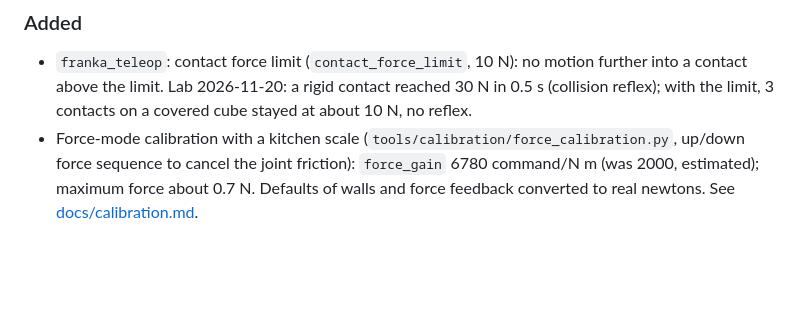
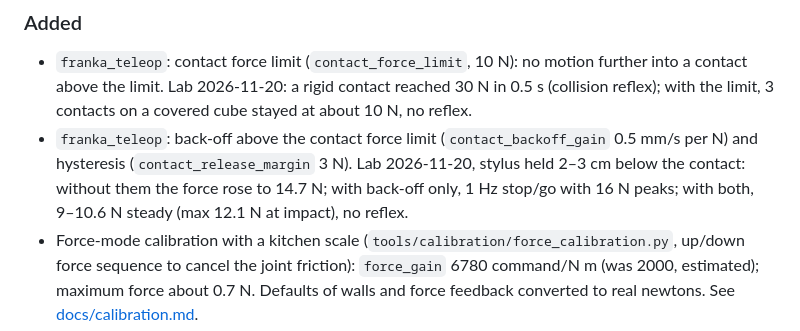
Before and after one commit to nicola-gaiotto/haptic-teleoperation-touch-franka, a Markdown page: CHANGELOG.md, the part around the change. Rendered like a GitHub page; blank space fills up the shorter version.

```diff
--- a/CHANGELOG.md
+++ b/CHANGELOG.md
@@ -8,6 +8,10 @@ Format: `## [version] - date` followed by what was added, changed or fixed.
 - `franka_teleop`: contact force limit (`contact_force_limit`, 10 N): no motion further into a
   contact above the limit. Lab 2026-11-20: a rigid contact reached 30 N in 0.5 s (collision
   reflex); with the limit, 3 contacts on a covered cube stayed at about 10 N, no reflex.
+- `franka_teleop`: back-off above the contact force limit (`contact_backoff_gain`
+  0.5 mm/s per N) and hysteresis (`contact_release_margin` 3 N). Lab 2026-11-20, stylus held
+  2–3 cm below the contact: without them the force rose to 14.7 N; with back-off only, 1 Hz
+  stop/go with 16 N peaks; with both, 9–10.6 N steady (max 12.1 N at impact), no reflex.
 - Force-mode calibration with a kitchen scale (`tools/calibration/force_calibration.py`,
   up/down force sequence to cancel the joint friction): `force_gain` 6780 command/N m
   (was 2000, estimated); maximum force about 0.7 N. Defaults of walls and force feedback
```
Also changed, not shown: docs/06_force_feedback.md (+24 -1 lines), docs/media/force_feedback_contact_limit_backoff.png (added), docs/media/force_feedback_contact_limit_hysteresis.png (added).
